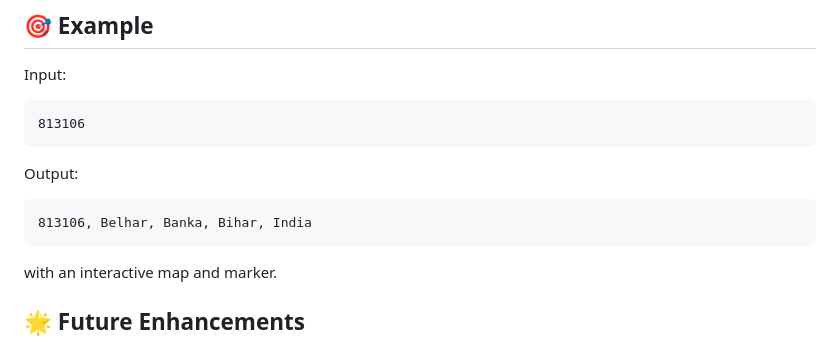
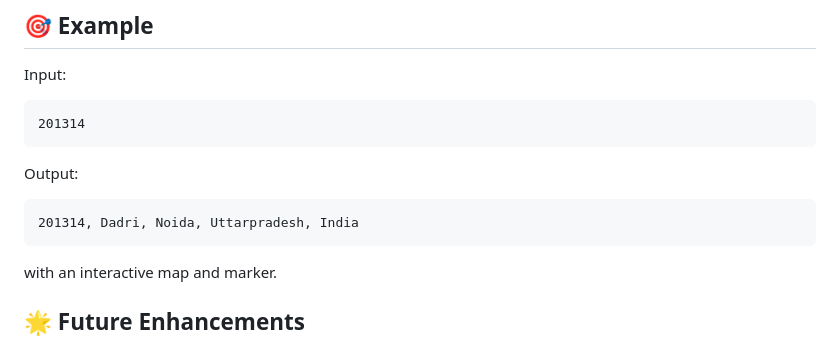
Before and after one commit to anupamguptaji123-droid/PIN_Code_Location, a Markdown page: README.md, the part around the change. Rendered like a GitHub page.

````diff
--- a/README.md
+++ b/README.md
@@ -156,13 +156,13 @@ in your browser.
 Input:
 
 ```text
-813106
+201314
 ```
 
 Output:
 
 ```text
-813106, Belhar, Banka, Bihar, India
+201314, Dadri, Noida, Uttarpradesh, India
 ```
 
 with an interactive map and marker.
````
